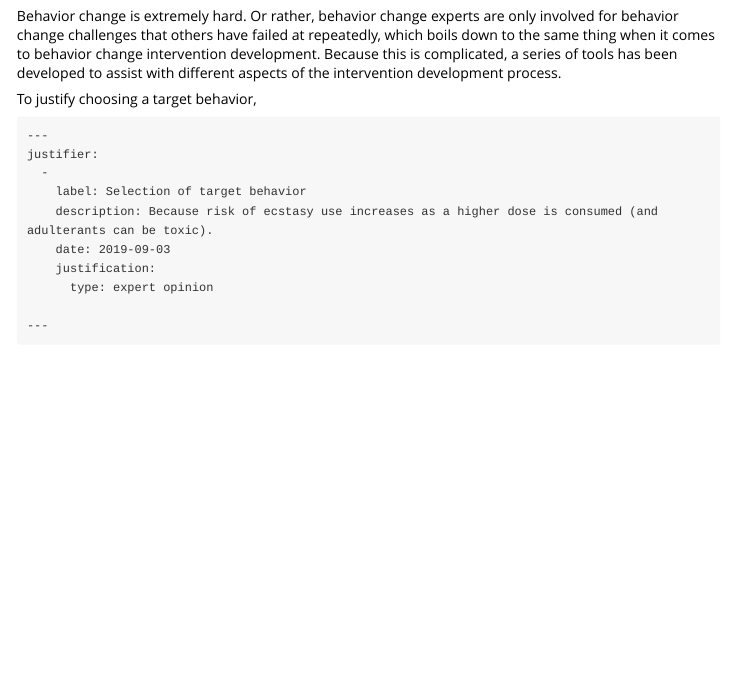
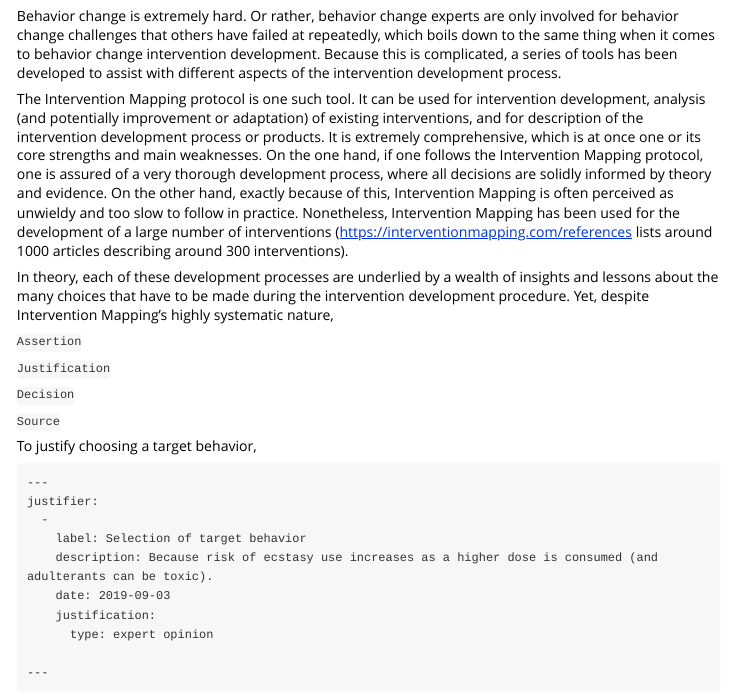
Before and after one commit to Matherion/justifier, an R Markdown document (vignettes/justifier-in-intervention-development.Rmd): the page in a window 1100 px wide, from 190 px down. Rendered offline with R 4.5, knitr and Pandoc, with nearby package versions.

Commit message:
justifier

````diff
--- a/vignettes/justifier-in-intervention-development.Rmd
+++ b/vignettes/justifier-in-intervention-development.Rmd
@@ -17,6 +17,25 @@ knitr::opts_chunk$set(
 ```
 
 Behavior change is extremely hard. Or rather, behavior change experts are only involved for behavior change challenges that others have failed at repeatedly, which boils down to the same thing when it comes to behavior change intervention development. Because this is complicated, a series of tools has been developed to assist with different aspects of the intervention development process.
+
+The Intervention Mapping protocol is one such tool. It can be used for intervention development, analysis (and potentially improvement or adaptation) of existing interventions, and for description of the intervention development process or products. It is extremely comprehensive, which is at once one or its core strengths and main weaknesses. On the one hand, if one follows the Intervention Mapping protocol, one is assured of a very thorough development process, where all decisions are solidly informed by theory and evidence. On the other hand, exactly because of this, Intervention Mapping is often perceived as unwieldy and too slow to follow in practice. Nonetheless, Intervention Mapping has been used for the development of a large number of interventions (https://interventionmapping.com/references lists around 1000 articles describing around 300 interventions).
+
+In theory, each of these development processes are underlied by a wealth of insights and lessons about the many choices that have to be made during the intervention development procedure. Yet, despite Intervention Mapping's highly systematic nature,
+
+
+
+
+``` Assertion ```
+
+``` Justification ```
+
+``` Decision ```
+
+``` Source ```
+
+
+
+
 
 
 
````
